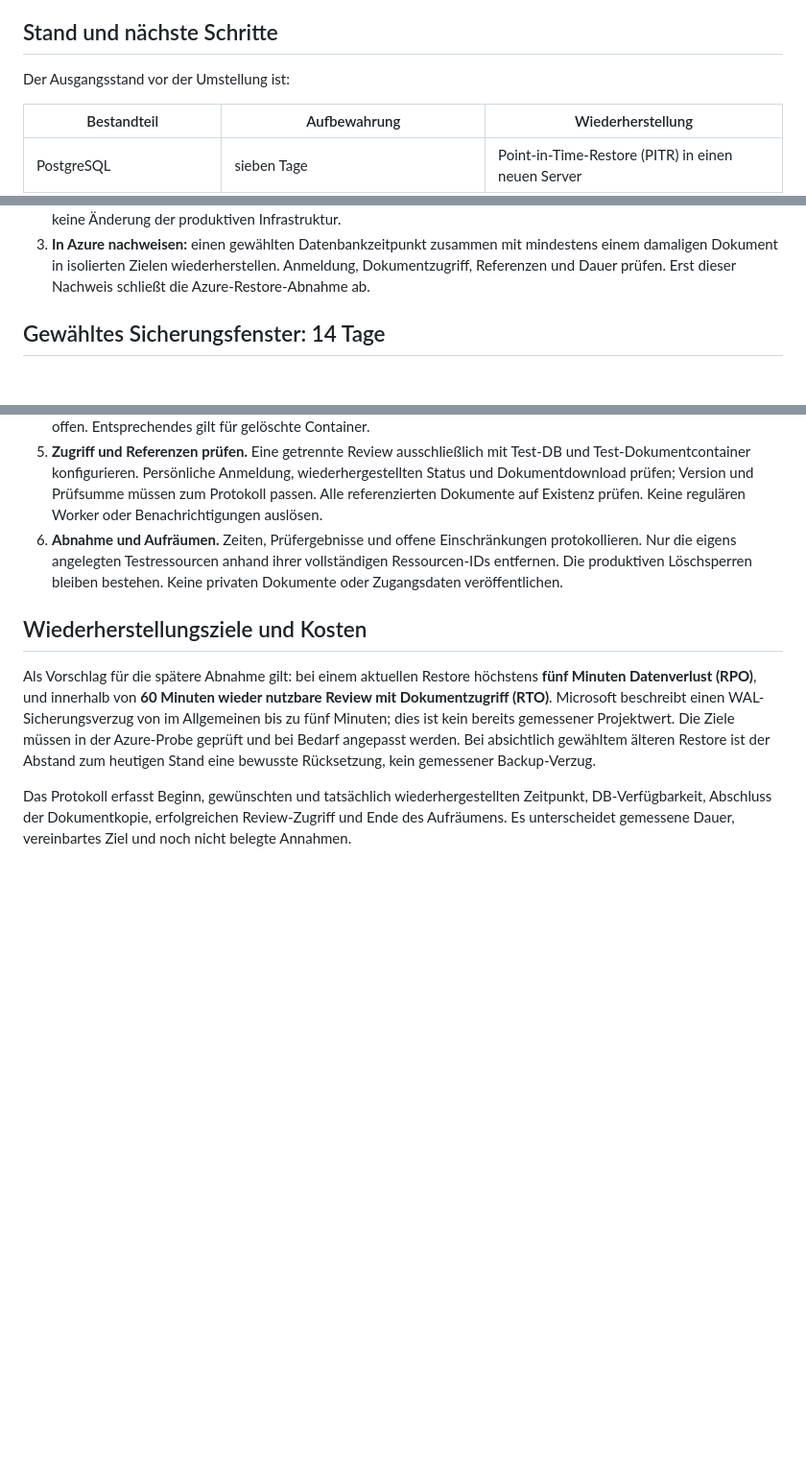
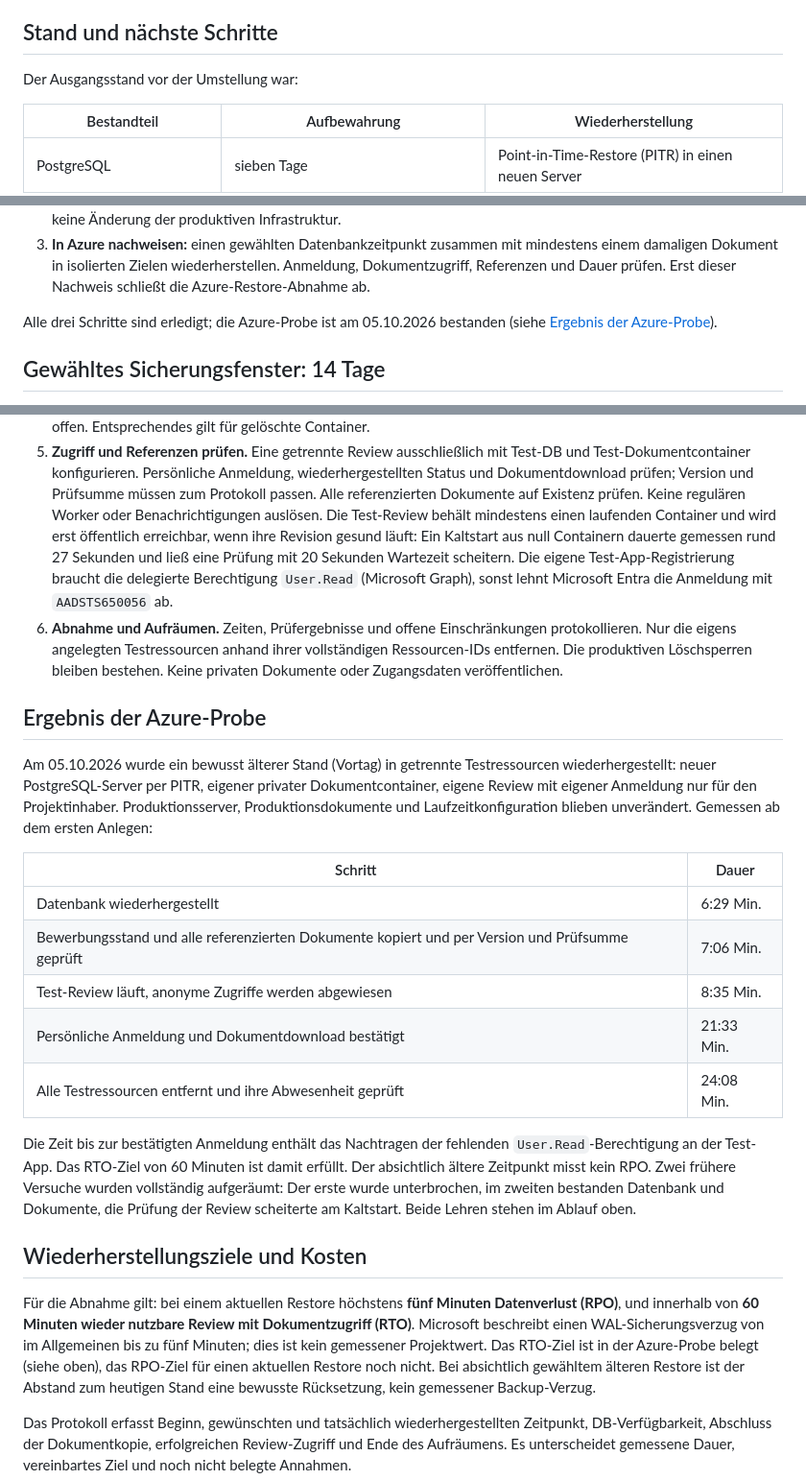
Before and after one commit to cheeezis/job_finder, a Markdown page: docs/backup-recovery.md, 3 parts joined by grey strips. Shown at 96% size. Rendered like a GitHub page; blank space fills up the shorter version.

```diff
--- a/docs/backup-recovery.md
+++ b/docs/backup-recovery.md
@@ -6,7 +6,7 @@ allein belegt das nicht.
 
 ## Stand und nächste Schritte
 
-Der Ausgangsstand vor der Umstellung ist:
+Der Ausgangsstand vor der Umstellung war:
 
 | Bestandteil | Aufbewahrung | Wiederherstellung |
 | --- | --- | --- |
@@ -28,6 +28,9 @@ Die drei Schritte für die gemeinsame Wiederherstellung sind:
    mindestens einem damaligen Dokument in isolierten Zielen wiederherstellen.
    Anmeldung, Dokumentzugriff, Referenzen und Dauer prüfen. Erst dieser
    Nachweis schließt die Azure-Restore-Abnahme ab.
+
+Alle drei Schritte sind erledigt; die Azure-Probe ist am 05.10.2026 bestanden
+(siehe [Ergebnis der Azure-Probe](#ergebnis-der-azure-probe)).
 
 ## Gewähltes Sicherungsfenster: 14 Tage
 
@@ -165,19 +168,48 @@ ein Restore-Ziel umgestellt.
    wiederhergestellten Status und Dokumentdownload prüfen; Version und
    Prüfsumme müssen zum Protokoll passen. Alle referenzierten Dokumente auf
    Existenz prüfen. Keine regulären Worker oder Benachrichtigungen auslösen.
+   Die Test-Review behält mindestens einen laufenden Container und wird erst
+   öffentlich erreichbar, wenn ihre Revision gesund läuft: Ein Kaltstart aus
+   null Containern dauerte gemessen rund 27 Sekunden und ließ eine Prüfung mit
+   20 Sekunden Wartezeit scheitern. Die eigene Test-App-Registrierung braucht
+   die delegierte Berechtigung `User.Read` (Microsoft Graph), sonst lehnt
+   Microsoft Entra die Anmeldung mit `AADSTS650056` ab.
 6. **Abnahme und Aufräumen.** Zeiten, Prüfergebnisse und offene Einschränkungen
    protokollieren. Nur die eigens angelegten Testressourcen anhand ihrer
    vollständigen Ressourcen-IDs entfernen. Die produktiven Löschsperren
    bleiben bestehen. Keine privaten Dokumente oder Zugangsdaten veröffentlichen.
 
+## Ergebnis der Azure-Probe
+
+Am 05.10.2026 wurde ein bewusst älterer Stand (Vortag) in getrennte
+Testressourcen wiederhergestellt: neuer PostgreSQL-Server per PITR, eigener
+privater Dokumentcontainer, eigene Review mit eigener Anmeldung nur für den
+Projektinhaber. Produktionsserver, Produktionsdokumente und Laufzeitkonfiguration
+blieben unverändert. Gemessen ab dem ersten Anlegen:
+
+| Schritt | Dauer |
+| --- | --- |
+| Datenbank wiederhergestellt | 6:29 Min. |
+| Bewerbungsstand und alle referenzierten Dokumente kopiert und per Version und Prüfsumme geprüft | 7:06 Min. |
+| Test-Review läuft, anonyme Zugriffe werden abgewiesen | 8:35 Min. |
+| Persönliche Anmeldung und Dokumentdownload bestätigt | 21:33 Min. |
+| Alle Testressourcen entfernt und ihre Abwesenheit geprüft | 24:08 Min. |
+
+Die Zeit bis zur bestätigten Anmeldung enthält das Nachtragen der fehlenden
+`User.Read`-Berechtigung an der Test-App. Das RTO-Ziel von 60 Minuten ist
+damit erfüllt. Der absichtlich ältere Zeitpunkt misst kein RPO. Zwei frühere
+Versuche wurden vollständig aufgeräumt: Der erste wurde unterbrochen, im
+zweiten bestanden Datenbank und Dokumente, die Prüfung der Review scheiterte
+am Kaltstart. Beide Lehren stehen im Ablauf oben.
+
 ## Wiederherstellungsziele und Kosten
 
-Als Vorschlag für die spätere Abnahme gilt: bei einem aktuellen Restore
+Für die Abnahme gilt: bei einem aktuellen Restore
 höchstens **fünf Minuten Datenverlust (RPO)**, und innerhalb von **60 Minuten
 wieder nutzbare Review mit Dokumentzugriff (RTO)**. Microsoft beschreibt einen
 WAL-Sicherungsverzug von im Allgemeinen bis zu fünf Minuten; dies ist kein
-bereits gemessener Projektwert. Die Ziele müssen in der Azure-Probe geprüft
-und bei Bedarf angepasst werden. Bei absichtlich gewähltem älteren Restore
+gemessener Projektwert. Das RTO-Ziel ist in der Azure-Probe belegt (siehe
+oben), das RPO-Ziel für einen aktuellen Restore noch nicht. Bei absichtlich gewähltem älteren Restore
 ist der Abstand zum heutigen Stand eine bewusste Rücksetzung, kein gemessener
 Backup-Verzug.
 
```
Also changed, not shown: other parts of docs/backup-recovery.md (+1 -1 lines), README.md (+5 -0 lines), docs/operations.md (+2 -1 lines).
